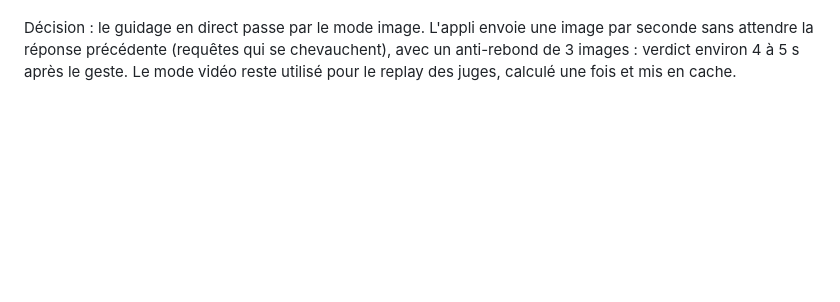
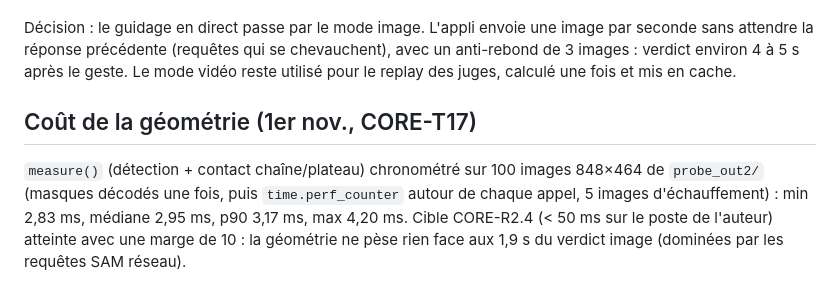
Before and after one commit to Steph125/FixLoop, a Markdown page: eval/day1/findings.md, the part around the change. GitHub-like rendering; blank space fills up the shorter version.

Commit message:
docs(eval): geometry cost 2.95 ms median on recorded frames [CORE-T17] (Muse Code)

```diff
--- a/eval/day1/findings.md
+++ b/eval/day1/findings.md
@@ -68,3 +68,11 @@ proche du seuil de 0,18.
 Décision : le guidage en direct passe par le mode image. L'appli envoie une image par seconde sans attendre la
 réponse précédente (requêtes qui se chevauchent), avec un anti-rebond de 3 images : verdict environ 4 à 5 s après
 le geste. Le mode vidéo reste utilisé pour le replay des juges, calculé une fois et mis en cache.
+
+## Coût de la géométrie (1er nov., CORE-T17)
+
+`measure()` (détection + contact chaîne/plateau) chronométré sur 100 images 848×464 de `probe_out2/`
+(masques décodés une fois, puis `time.perf_counter` autour de chaque appel, 5 images d'échauffement) :
+min 2,83 ms, médiane 2,95 ms, p90 3,17 ms, max 4,20 ms. Cible CORE-R2.4 (< 50 ms sur le poste de
+l'auteur) atteinte avec une marge de 10 : la géométrie ne pèse rien face aux 1,9 s du verdict image
+(dominées par les requêtes SAM réseau).
```
Also changed, not shown: spec/01-core-loop/tasks.md (+2 -1 lines).
